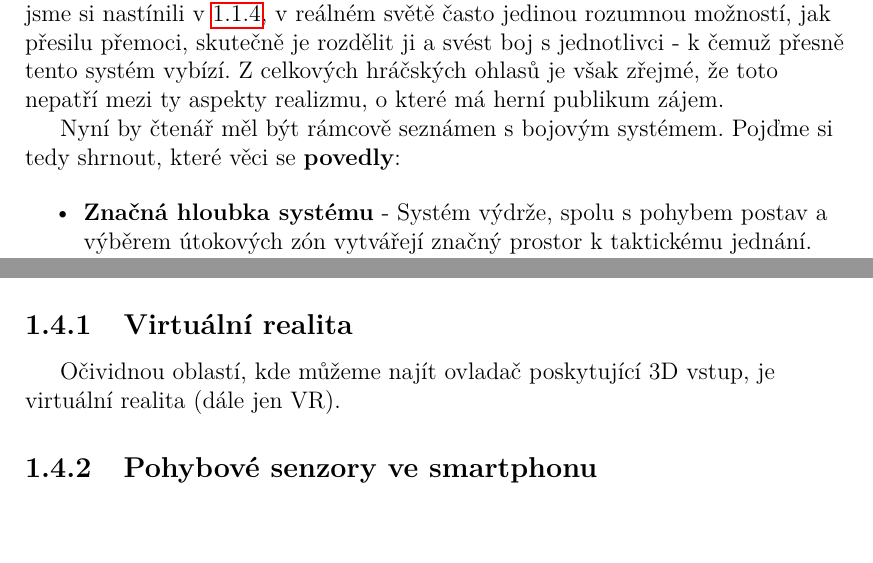
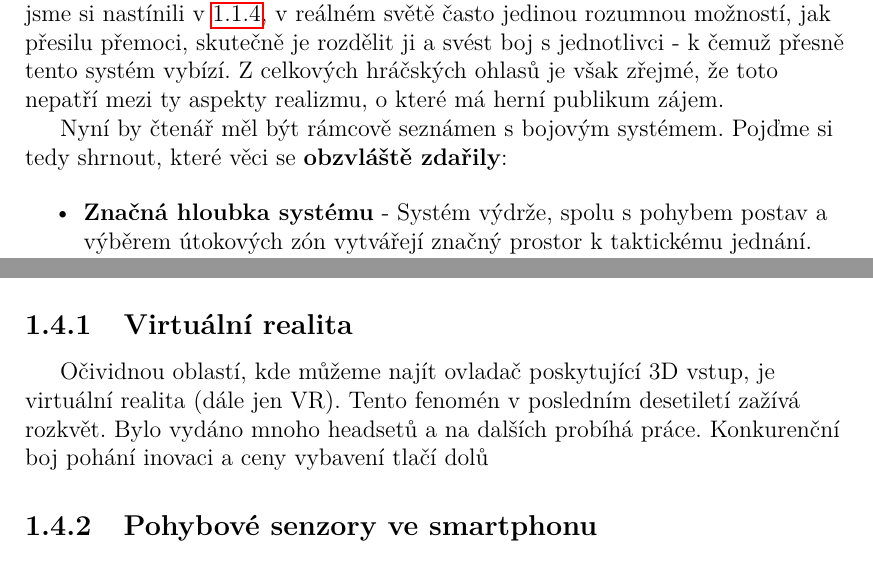
Before and after one commit to MarkusSecundus/PhysicsSwordfight, a LaTeX thesis (cs/prace.tex, which reads cs/kap01.tex): two parts of pages 26 and 28 of 72, joined at a grey line, cut so that both start at the same text. Compiled offline with pdfLaTeX.

Commit message:
ch.1 corrections

```diff
--- a/cs/kap01.tex
+++ b/cs/kap01.tex
@@ -286,11 +286,11 @@ Celý bojový systém je rovněž úzce svázán s \textbf{\acs{RPG} progresí}.
 
 Za možnou slabinu bojového systému lze považovat \textbf{boj proti více protivníkům}. Zatímco v boji 1v1 je uzamykání na protivníka vítaným pomocníkem, je-li protivníků více, nutnost soustředit se na jednoho z nich značně přispívá k celkovému zmatku a nepohodlí. Dalo by se namítat, že zmatek a nepohodlí neodlučitelně patří k situaci, jakou je boj proti přesile. Rovněž, jak jsme si nastínili v \ref{organizedFightingIrlSubsection}, v reálném světě často jedinou rozumnou možností, jak přesilu přemoci, skutečně je rozdělit ji a svést boj s jednotlivci - k čemuž přesně tento systém vybízí. Z celkových hráčských ohlasů je však zřejmé, že toto nepatří mezi ty aspekty realizmu, o které má herní publikum zájem.
 
-Nyní by čtenář měl být rámcově seznámen s bojovým systémem. Pojďme si tedy shrnout, které věci se \textbf{povedly}:
+Nyní by čtenář měl být rámcově seznámen s bojovým systémem. Pojďme si tedy shrnout, které věci se \textbf{obzvláště zdařily}:
 
 \begin{itemize}
     \item \textbf{Značná hloubka systému} - Systém výdrže, spolu s pohybem postav a výběrem útokových zón vytvářejí značný prostor k taktickému jednání. Jednání protivníka je dostatečně sofistikované, aby pro hráče nebylo nikdy dokonale průhledné, avšak fakt, že je vázán stejnými systémy jako hráč, dává značný prostor k pokusům o jeho předvídání. Systém progrese nabízí další zajímavé možnosti, jak průběh boje ovlivnit.
-    \item \textbf{Plynulý dojem z boje} - Systém hráči velmi dobře komunikuje herní stav - hráč přesně ví, co se děje a jak si v boji vede. Zároveň systém na uživatelské vstupy reaguje dostatečně responzivně. Díky tomu je hráč schopen utvářet a realizovat rozhodnutí srovnatelně rychle jako kdyby bojoval v reálném světě.
+    \item \textbf{Plynulý dojem z boje} - Systém hráči velmi dobře komunikuje herní stav - hráč přesně ví, co se děje a jak si v boji vede. Zároveň systém na uživatelské vstupy reaguje dostatečně responzivně. Díky tomu je hráč schopen utvářet a realizovat rozhodnutí srovnatelně rychle, jako kdyby bojoval v reálném světě.
     \item \textbf{Ovládání kamery} - Kamera je uzamčena na protivníka. Pro vybrání útokové zóny není třeba žádný nežádaný pohyb kamery. I kdyby však k uzamčení kamery nedocházelo, problém by zde nevyvstával ani zdaleka tak výrazně jako v Mount\&Blade. Důvodem je fakt, že útoková zóna pro bodání (uprostřed) je zde specielním případem, který se vybírá stisknutím pravého tlačítka myši. Každá ze zbylých zón odpovídá jednomu ze směrů růžice, pohyb kurzoru nutný k jejich rozlišený je tedy velmi drobný.
     \item \textbf{Reflexe narativní progrese} - Minimálně stejnou mírou jako na hráčské dovednosti závisí bojová schopnost postavy i na její \acs{RPG} progresi. Jelikož progrese hráče skrze \acs{RPG} systémy je spjatá s jeho progresí v narativu hry, je zde o poznání menší prostor pro vznik disonance jakou jsme popsali v \ref{moreControlBenefitsSection}.
 \end{itemize}
@@ -326,7 +326,7 @@ V této sekci se podíváme na dva takové méně obvyklé způsoby ovládání,
 
 \subsection{Virtuální realita} \label{VRControllers}
 
-Očividnou oblastí, kde můžeme najít ovladač poskytující 3D vstup, je virtuální realita (dále jen \acs{VR}).
+Očividnou oblastí, kde můžeme najít ovladač poskytující 3D vstup, je virtuální realita (dále jen \acs{VR}). Tento fenomén v posledním desetiletí zažívá rozkvět. Bylo vydáno mnoho headsetů a na dalších probíhá práce. Konkurenční boj pohání inovaci a ceny vybavení tlačí dolů
 
 
 %(jaké má výhody)
```
Also changed, not shown: cs/kap01.tex (6 more changed lines).
